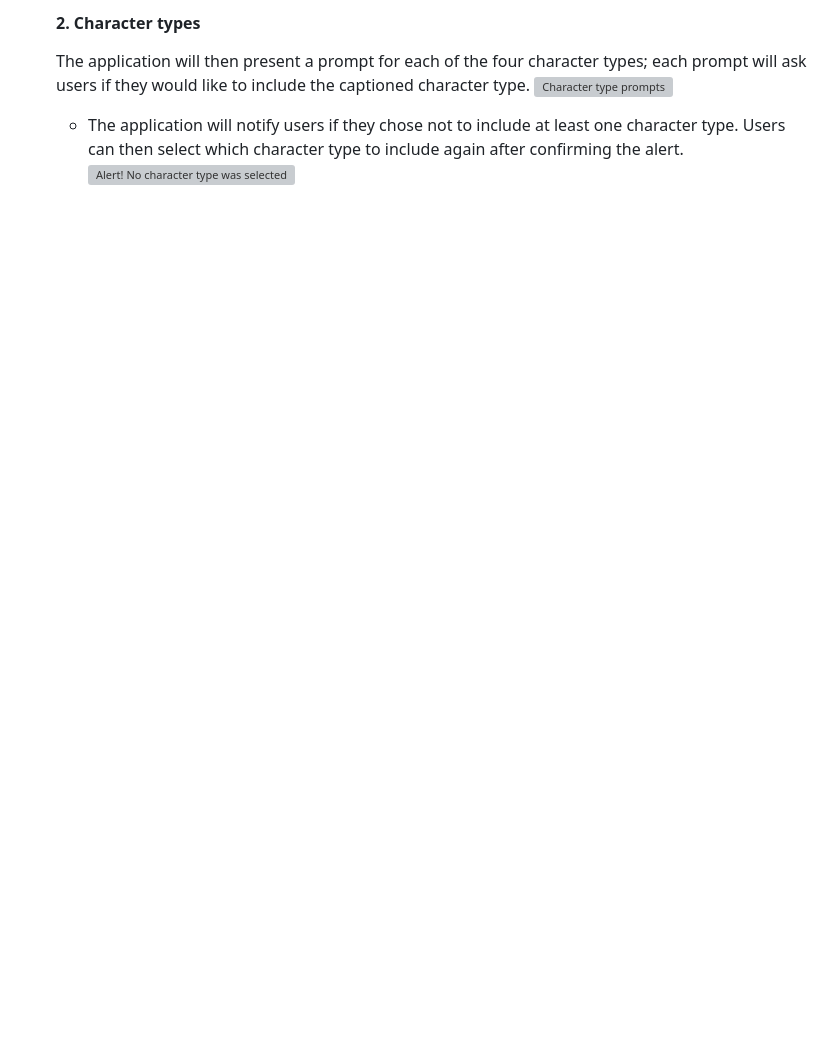
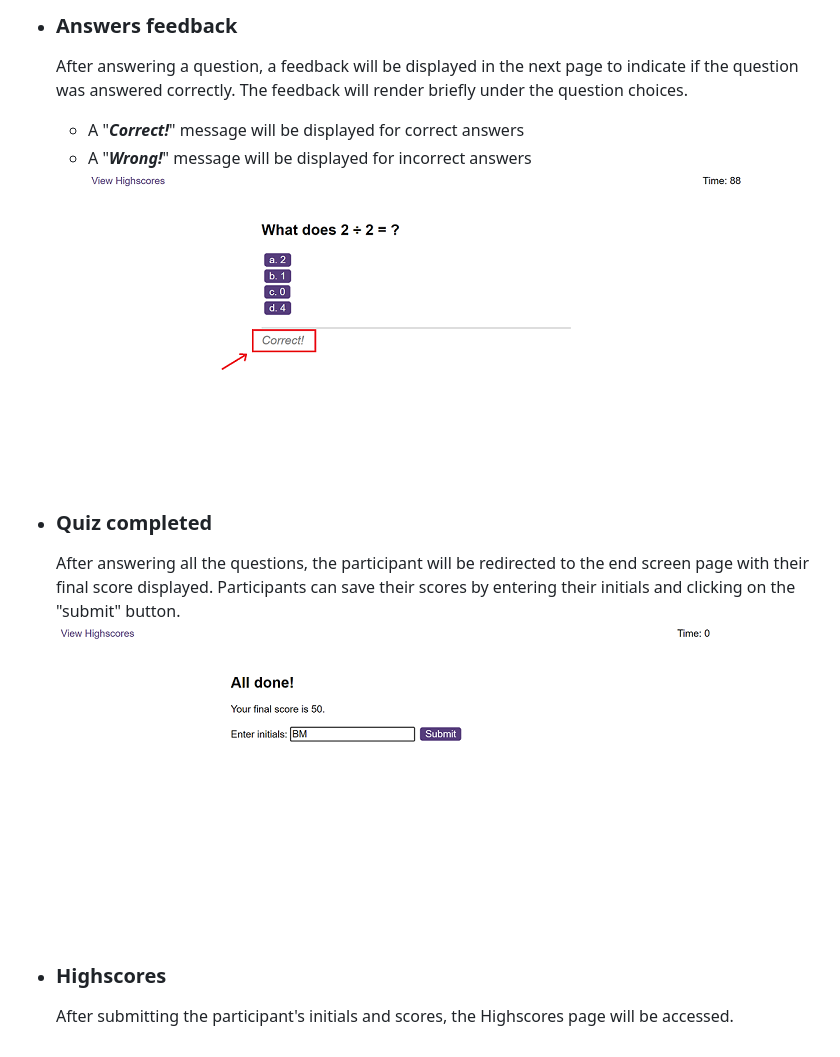
Before and after one commit to cl-lee/timed-quiz-challenge, a Markdown page: README.md, the part around one of its changes. GitHub-like rendering; pictures changed too: assets/README/end-screen.png (added), assets/README/feedback.png (added); blank space fills up the shorter version; grey boxes are pictures that could not be loaded.

```diff
--- a/README.md
+++ b/README.md
@@ -26,6 +26,13 @@ The application can be accessed through the following URL: https://cl-lee.github
 
-    #### 2. Character types
-    The application will then present a prompt for each of the four character types; each prompt will ask users if they would like to include the captioned character type.
-    ![Character type prompts](./assets/character-types.png)
-    - The application will notify users if they chose not to include at least one character type. Users can then select which character type to include again after confirming the alert.
-    ![Alert! No character type was selected](./assets/character-type-error.png)
+- ### Answers feedback
+    After answering a question, a feedback will be displayed in the next page to indicate if the question was answered correctly. The feedback will render briefly under the question choices.
+    - A "***Correct!***" message will be displayed for correct answers
+    - A "***Wrong!***" message will be displayed for incorrect answers
+    ![The question feedback](./assets/README/feedback.png)
+
+- ### Quiz completed
+    After answering all the questions, the participant will be redirected to the end screen page with their final score displayed. Participants can save their scores by entering their initials and clicking on the "submit" button.
+    ![Quiz completed - the final score page](./assets/README/end-screen.png)
+
+- ### Highscores
+    After submitting the participant's initials and scores, the Highscores page will be accessed.
```
Also changed, not shown: other parts of README.md (+14 -14 lines), assets/README/choices.png (added), assets/README/quiz-timer.png (added), assets/README/start-quiz.png (added), assets/README/start-screen.png (added).
